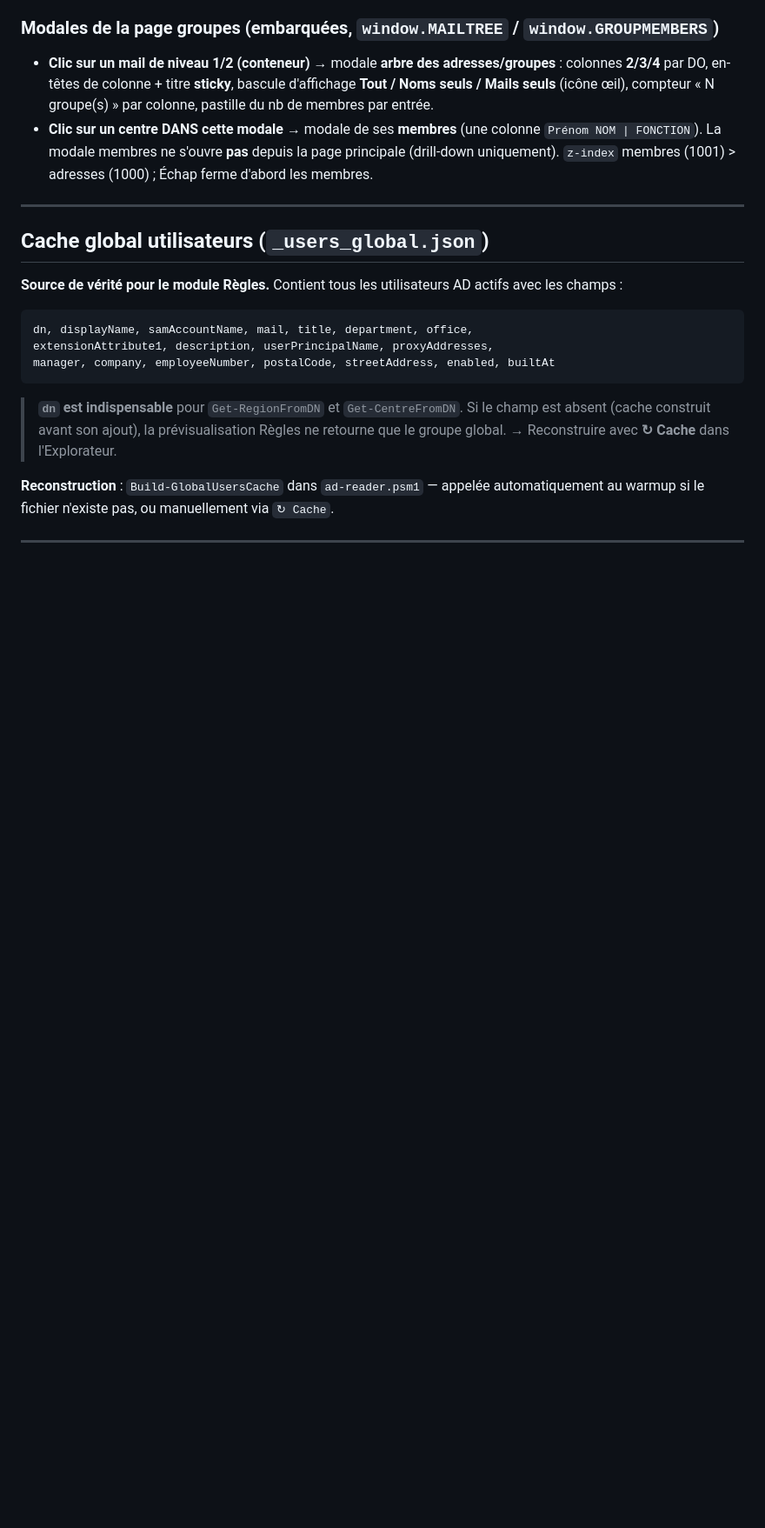
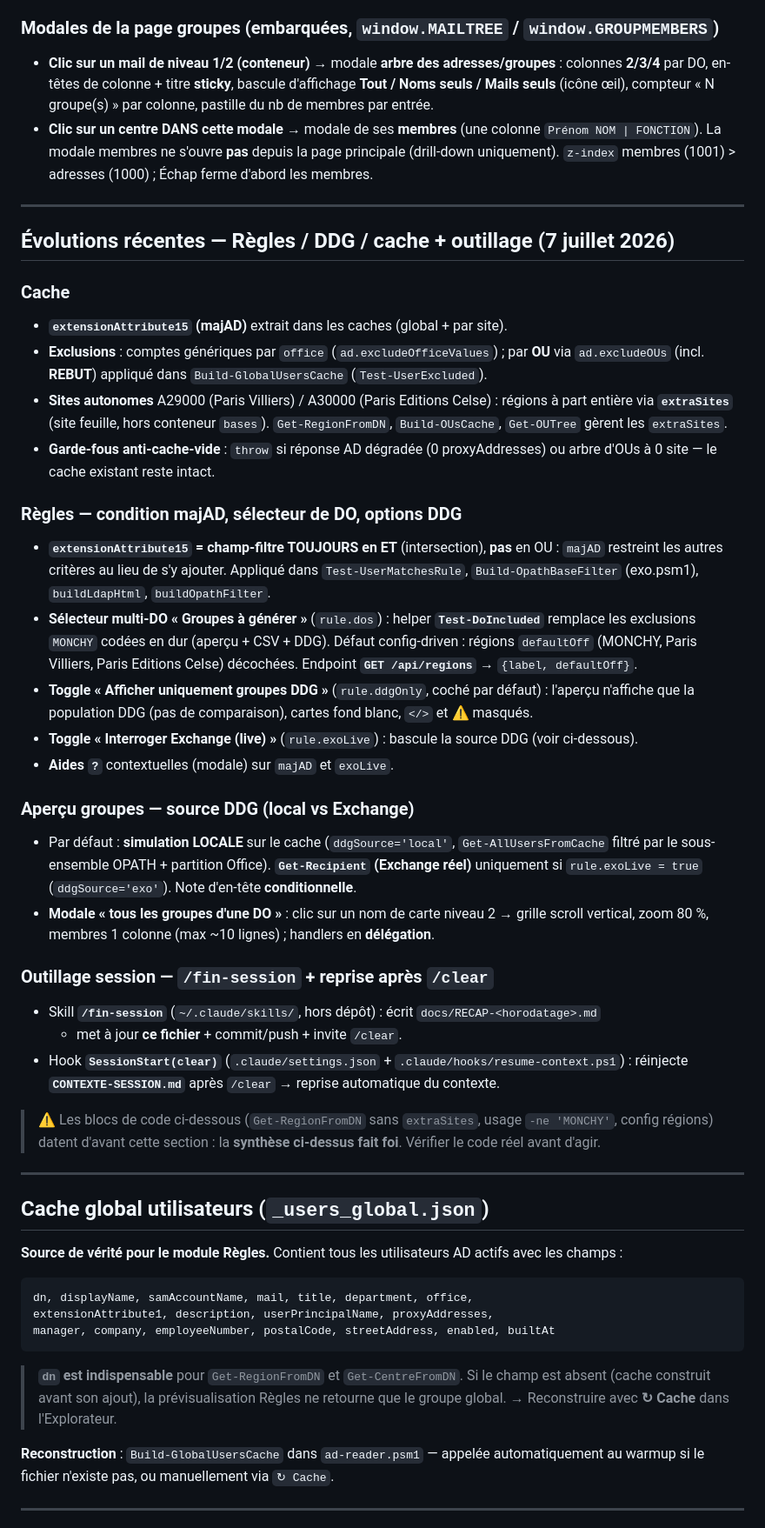
Before and after one commit to thierryQ17/Listes-AD-dynamiques, a Markdown page: CONTEXTE-SESSION.md, the part around the change. Shown at 87% size. Drawn GitHub-style; blank space fills up the shorter version.

```diff
--- a/CONTEXTE-SESSION.md
+++ b/CONTEXTE-SESSION.md
@@ -277,6 +277,50 @@ nouveau serveur via l'en-tête **`Server: Pode`**.
 
 ---
 
+## Évolutions récentes — Règles / DDG / cache + outillage (7 juillet 2026)
+
+### Cache
+- **`extensionAttribute15` (majAD)** extrait dans les caches (global + par site).
+- **Exclusions** : comptes génériques par `office` (`ad.excludeOfficeValues`) ; par **OU** via
+  `ad.excludeOUs` (incl. **REBUT**) appliqué dans `Build-GlobalUsersCache` (`Test-UserExcluded`).
+- **Sites autonomes** A29000 (Paris Villiers) / A30000 (Paris Editions Celse) : régions à part
+  entière via **`extraSites`** (site feuille, hors conteneur `bases`). `Get-RegionFromDN`,
+  `Build-OUsCache`, `Get-OUTree` gèrent les `extraSites`.
+- **Garde-fous anti-cache-vide** : `throw` si réponse AD dégradée (0 proxyAddresses) ou arbre
+  d'OUs à 0 site — le cache existant reste intact.
+
+### Règles — condition majAD, sélecteur de DO, options DDG
+- **`extensionAttribute15` = champ-filtre TOUJOURS en ET** (intersection), **pas** en OU :
+  `majAD` restreint les autres critères au lieu de s'y ajouter. Appliqué dans
+  `Test-UserMatchesRule`, `Build-OpathBaseFilter` (exo.psm1), `buildLdapHtml`, `buildOpathFilter`.
+- **Sélecteur multi-DO « Groupes à générer »** (`rule.dos`) : helper **`Test-DoIncluded`**
+  remplace les exclusions `MONCHY` codées en dur (aperçu + CSV + DDG). Défaut config-driven :
+  régions `defaultOff` (MONCHY, Paris Villiers, Paris Editions Celse) décochées.
+  Endpoint **`GET /api/regions`** → `{label, defaultOff}`.
+- **Toggle « Afficher uniquement groupes DDG »** (`rule.ddgOnly`, coché par défaut) : l'aperçu
+  n'affiche que la population DDG (pas de comparaison), cartes fond blanc, `</>` et ⚠ masqués.
+- **Toggle « Interroger Exchange (live) »** (`rule.exoLive`) : bascule la source DDG (voir ci-dessous).
+- **Aides `?`** contextuelles (modale) sur `majAD` et `exoLive`.
+
+### Aperçu groupes — source DDG (local vs Exchange)
+- Par défaut : **simulation LOCALE** sur le cache (`ddgSource='local'`, `Get-AllUsersFromCache`
+  filtré par le sous-ensemble OPATH + partition Office). **`Get-Recipient` (Exchange réel)**
+  uniquement si `rule.exoLive = true` (`ddgSource='exo'`). Note d'en-tête **conditionnelle**.
+- **Modale « tous les groupes d'une DO »** : clic sur un nom de carte niveau 2 → grille
+  scroll vertical, zoom 80 %, membres 1 colonne (max ~10 lignes) ; handlers en **délégation**.
+
+### Outillage session — `/fin-session` + reprise après `/clear`
+- Skill **`/fin-session`** (`~/.claude/skills/`, hors dépôt) : écrit `docs/RECAP-<horodatage>.md`
+  + met à jour **ce fichier** + commit/push + invite `/clear`.
+- Hook **`SessionStart(clear)`** (`.claude/settings.json` + `.claude/hooks/resume-context.ps1`) :
+  réinjecte **`CONTEXTE-SESSION.md`** après `/clear` → reprise automatique du contexte.
+
+> ⚠️ Les blocs de code ci-dessous (`Get-RegionFromDN` sans `extraSites`, usage
+> `-ne 'MONCHY'`, config régions) datent d'avant cette section : la **synthèse ci-dessus fait
+> foi**. Vérifier le code réel avant d'agir.
+
+---
+
 ## Cache global utilisateurs (`_users_global.json`)
 
 **Source de vérité pour le module Règles.** Contient tous les utilisateurs AD actifs avec les champs :
```
Also changed, not shown: docs/RECAP-2026-07-07_18-05.md (added, +94 -0 lines).
